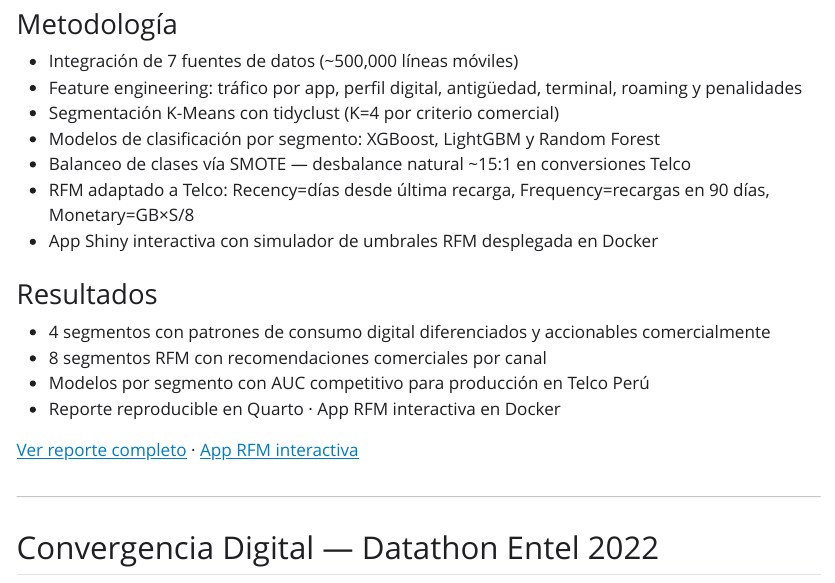
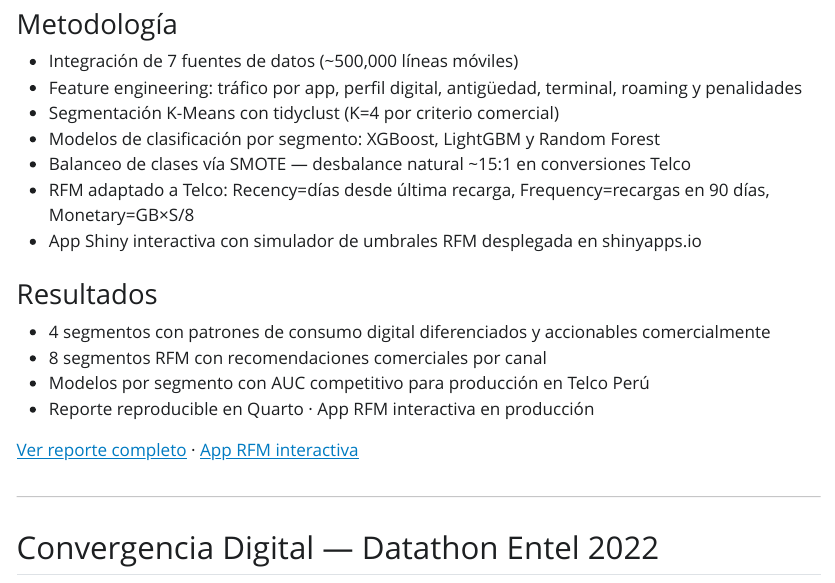
Before and after one commit to cargingarsan/cargingarsan.github.io, a Quarto document (proyectos.qmd): the page in a window 1100 px wide, from 520 px down. The pictures show the output file proyectos.html that the author committed with the source, opened offline; Quarto's library style sheets are replaced by a plain one without menus.

Commit message:
Add: link publico app RFM shinyapps.io

```diff
--- a/proyectos.qmd
+++ b/proyectos.qmd
@@ -23,16 +23,16 @@ Identificar grupos de clientes de la base móvil postpago de Entel Empresas con
 -   Modelos de clasificación por segmento: XGBoost, LightGBM y Random Forest
 -   Balanceo de clases vía SMOTE — desbalance natural ~15:1 en conversiones Telco
 -   RFM adaptado a Telco: Recency=días desde última recarga, Frequency=recargas en 90 días, Monetary=GB×S/8
--   App Shiny interactiva con simulador de umbrales RFM desplegada en Docker
+-   App Shiny interactiva con simulador de umbrales RFM desplegada en shinyapps.io
 
 ### Resultados
 
 -   4 segmentos con patrones de consumo digital diferenciados y accionables comercialmente
 -   8 segmentos RFM con recomendaciones comerciales por canal
 -   Modelos por segmento con AUC competitivo para producción en Telco Perú
--   Reporte reproducible en Quarto · App RFM interactiva en Docker
+-   Reporte reproducible en Quarto · App RFM interactiva en producción
 
-[Ver reporte completo](segmentacion-telco/index.html) · [App RFM interactiva](http://localhost:3839)
+[Ver reporte completo](segmentacion-telco/index.html) · [App RFM interactiva](https://av3aks-c0gino-garibotto0s0.shinyapps.io/rfm-telco-entel/)
 
 ------------------------------------------------------------------------
 
```
Also changed, not shown: proyectos.html.
